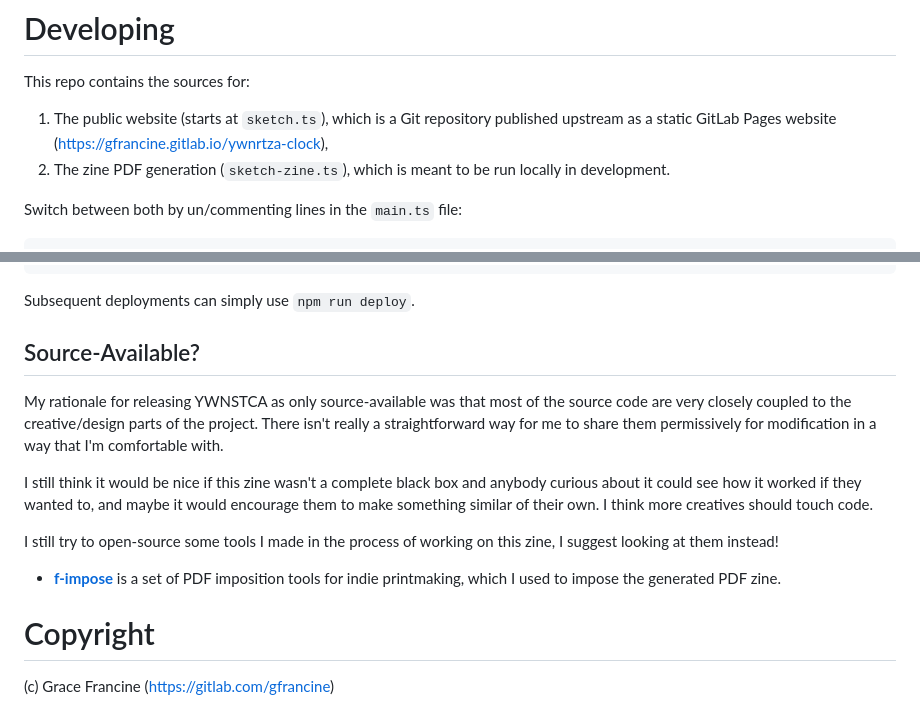
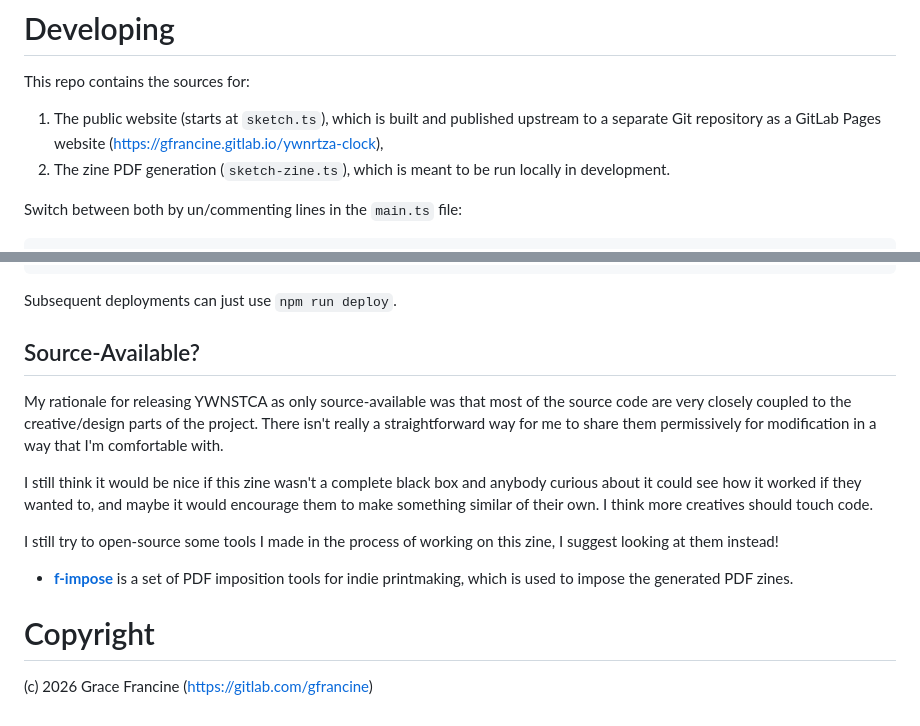
Before and after one commit to gfrancine/ywnrtza-clock-zine, a Markdown page: README.md, 2 parts joined by grey strips. Drawn GitHub-style.

Commit message:
various minor README edits

````diff
--- a/README.md
+++ b/README.md
@@ -16,7 +16,7 @@ It's part of the [_You Will Never Read This Zine Again_](https://gfrancine.gitla
 
 This repo contains the sources for:
 
-1. The public website (starts at `sketch.ts`), which is a Git repository published upstream as a static GitLab Pages website (https://gfrancine.gitlab.io/ywnrtza-clock),
+1. The public website (starts at `sketch.ts`), which is built and published upstream to a separate Git repository as a GitLab Pages website (https://gfrancine.gitlab.io/ywnrtza-clock),
 2. The zine PDF generation (`sketch-zine.ts`), which is meant to be run locally in development.
 
 Switch between both by un/commenting lines in the `main.ts` file:
@@ -80,7 +80,7 @@ git push --set-upstream origin master # initial upstream push
 npm run deploy # build and deploy the site
 ```
 
-Subsequent deployments can simply use `npm run deploy`.
+Subsequent deployments can just use `npm run deploy`.
 
 ## Source-Available?
 
@@ -90,8 +90,8 @@ I still think it would be nice if this zine wasn't a complete black box and anyb
 
 I still try to open-source some tools I made in the process of working on this zine, I suggest looking at them instead!
 
-- [**f-impose**](https://github.com/gfrancine/) is a set of PDF imposition tools for indie printmaking, which I used to impose the generated PDF zine.
+- [**f-impose**](https://github.com/gfrancine/f-impose) is a set of PDF imposition tools for indie printmaking, which is used to impose the generated PDF zines.
 
 # Copyright
 
-(c) Grace Francine (https://gitlab.com/gfrancine)
+(c) 2026 Grace Francine (https://gitlab.com/gfrancine)
````
